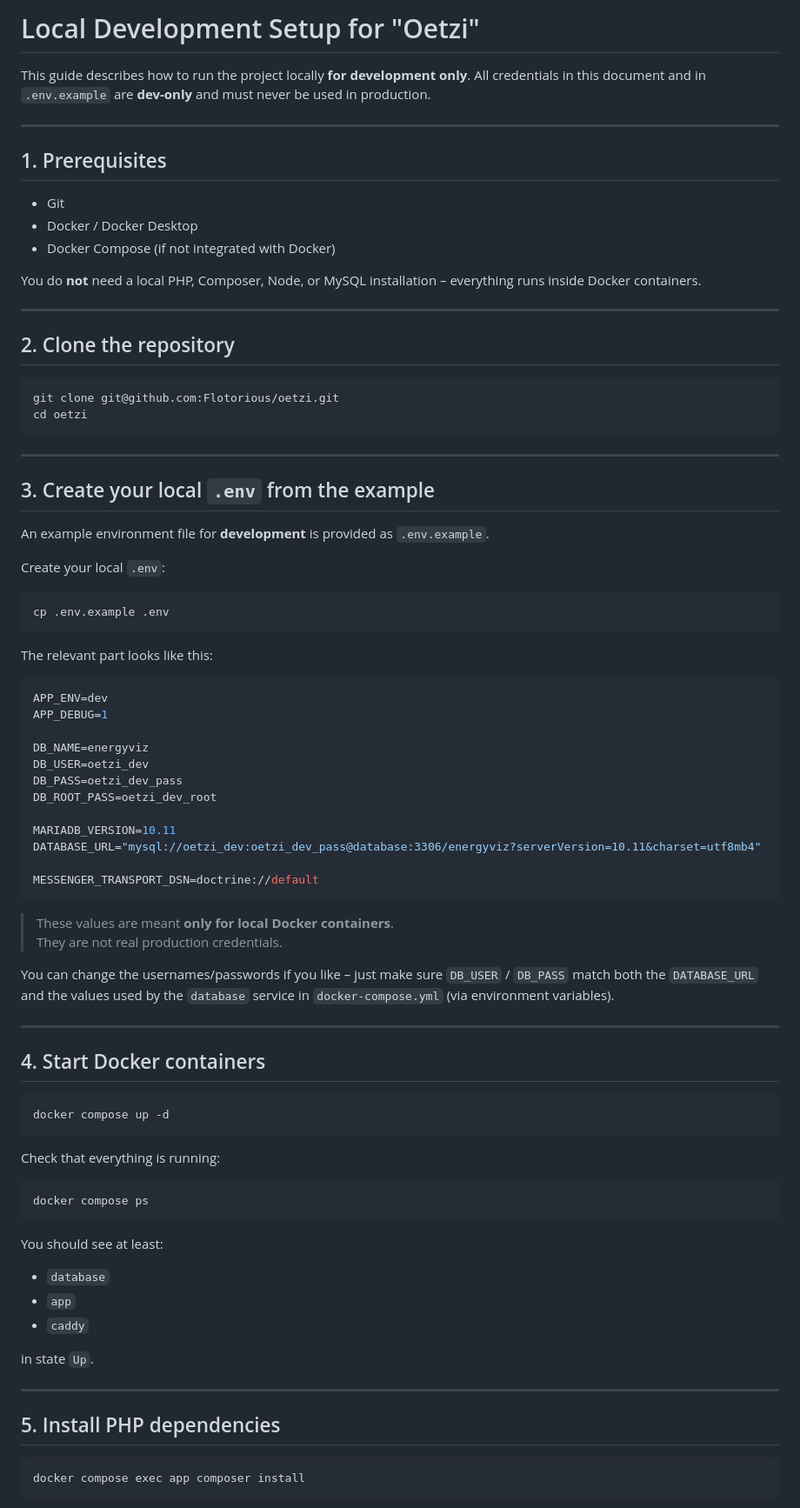
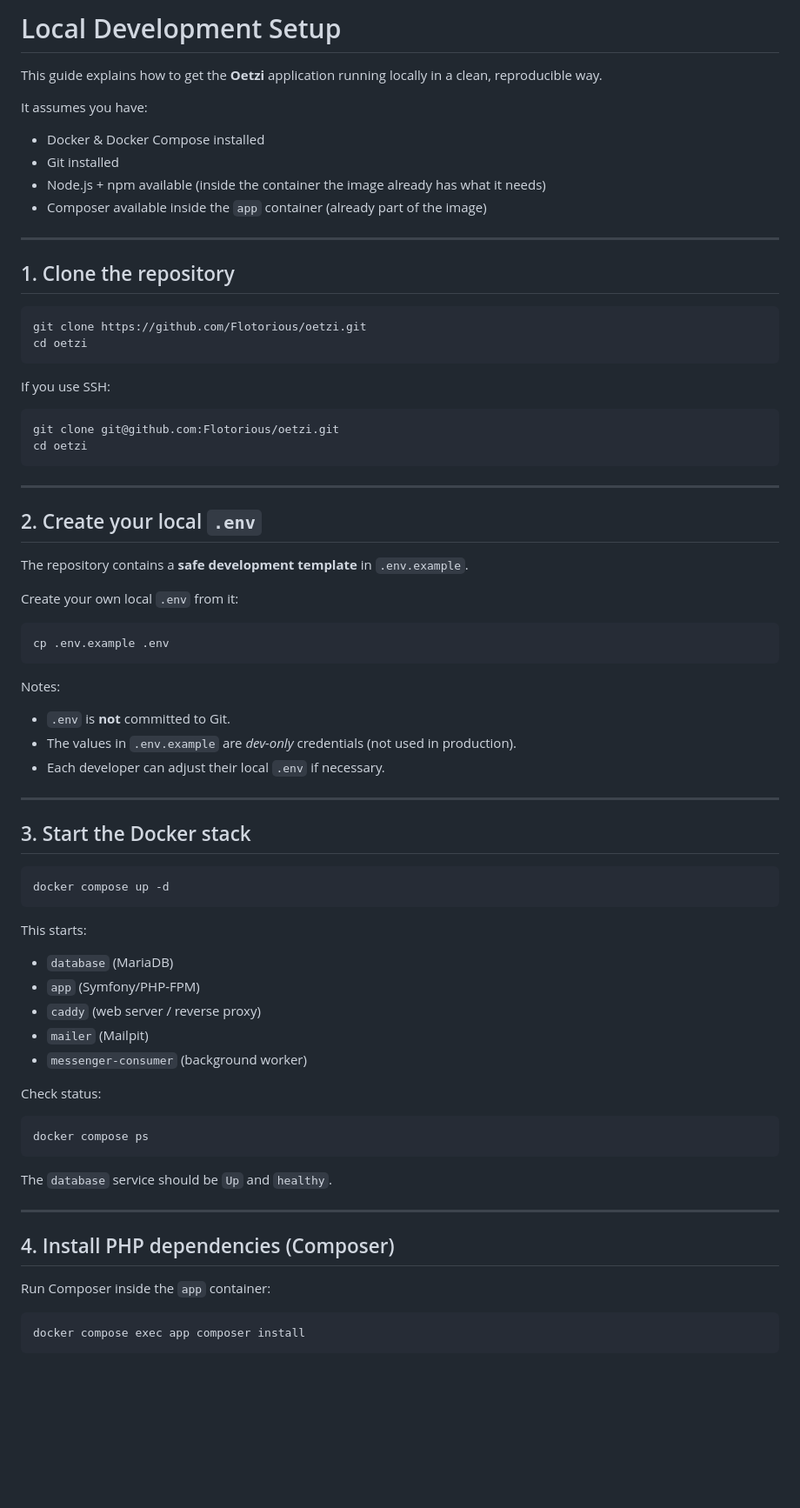
Before and after one commit to Flotorious/oetzi, a Markdown page: docs/LOCAL_SETUP.md, the part around the change printed below. Shown: that part at 87% size. GitHub-like rendering; blank space fills up the shorter version.

Commit message:
Update LOCAL_SETUP with simple clone-and-run guide

````diff
--- a/docs/LOCAL_SETUP.md
+++ b/docs/LOCAL_SETUP.md
@@ -1,21 +1,24 @@
-# Local Development Setup for "Oetzi"
+# Local Development Setup
 
-This guide describes how to run the project locally **for development only**.
-All credentials in this document and in `.env.example` are **dev-only** and must never be used in production.
+This guide explains how to get the **Oetzi** application running locally in a clean, reproducible way.
+
+It assumes you have:
+
+- Docker & Docker Compose installed
+- Git installed
+- Node.js + npm available (inside the container the image already has what it needs)
+- Composer available inside the `app` container (already part of the image)
 
 ---
 
-## 1. Prerequisites
+## 1. Clone the repository
 
-- Git
-- Docker / Docker Desktop
-- Docker Compose (if not integrated with Docker)
+```bash
+git clone https://github.com/Flotorious/oetzi.git
+cd oetzi
+```
 
-You do **not** need a local PHP, Composer, Node, or MySQL installation – everything runs inside Docker containers.
-
----
-
-## 2. Clone the repository
+If you use SSH:
 
 ```bash
 git clone git@github.com:Flotorious/oetzi.git
@@ -24,63 +27,51 @@ cd oetzi
 
 ---
 
-## 3. Create your local `.env` from the example
+## 2. Create your local `.env`
 
-An example environment file for **development** is provided as `.env.example`.
+The repository contains a **safe development template** in `.env.example`.
 
-Create your local `.env`:
+Create your own local `.env` from it:
 
 ```bash
 cp .env.example .env
 ```
 
-The relevant part looks like this:
+Notes:
 
-```env
-APP_ENV=dev
-APP_DEBUG=1
-
-DB_NAME=energyviz
-DB_USER=oetzi_dev
-DB_PASS=oetzi_dev_pass
-DB_ROOT_PASS=oetzi_dev_root
-
-MARIADB_VERSION=10.11
-DATABASE_URL="mysql://oetzi_dev:oetzi_dev_pass@database:3306/energyviz?serverVersion=10.11&charset=utf8mb4"
-
-MESSENGER_TRANSPORT_DSN=doctrine://default
-```
-
-> These values are meant **only for local Docker containers**.
-> They are not real production credentials.
-
-You can change the usernames/passwords if you like – just make sure `DB_USER` / `DB_PASS` match both the `DATABASE_URL` and the values used by the `database` service in `docker-compose.yml` (via environment variables).
+- `.env` is **not** committed to Git.
+- The values in `.env.example` are *dev-only* credentials (not used in production).
+- Each developer can adjust their local `.env` if necessary.
 
 ---
 
-## 4. Start Docker containers
+## 3. Start the Docker stack
 
 ```bash
 docker compose up -d
 ```
 
-Check that everything is running:
+This starts:
+
+- `database` (MariaDB)
+- `app` (Symfony/PHP-FPM)
+- `caddy` (web server / reverse proxy)
+- `mailer` (Mailpit)
+- `messenger-consumer` (background worker)
+
+Check status:
 
 ```bash
 docker compose ps
 ```
 
-You should see at least:
-
-- `database`
-- `app`
-- `caddy`
-
-in state `Up`.
+The `database` service should be `Up` and `healthy`.
 
 ---
 
-## 5. Install PHP dependencies
+## 4. Install PHP dependencies (Composer)
+
+Run Composer inside the `app` container:
 
 ```bash
 docker compose exec app composer install
````
Also changed, not shown: other parts of docs/LOCAL_SETUP.md (+65 -53 lines).
